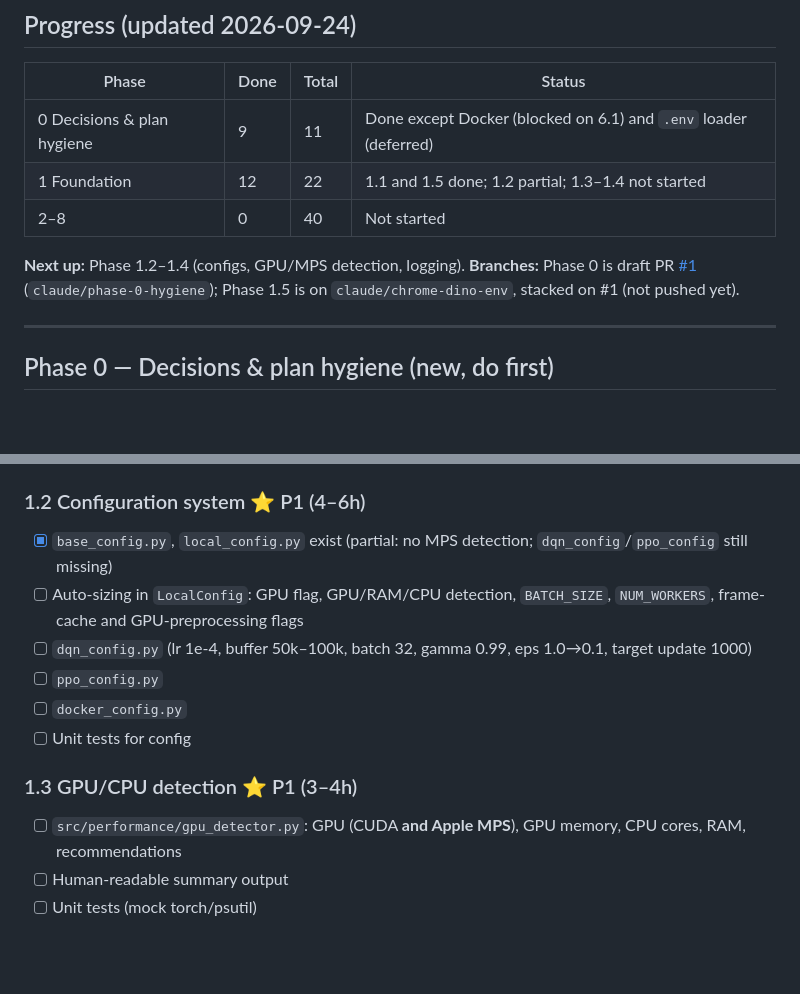
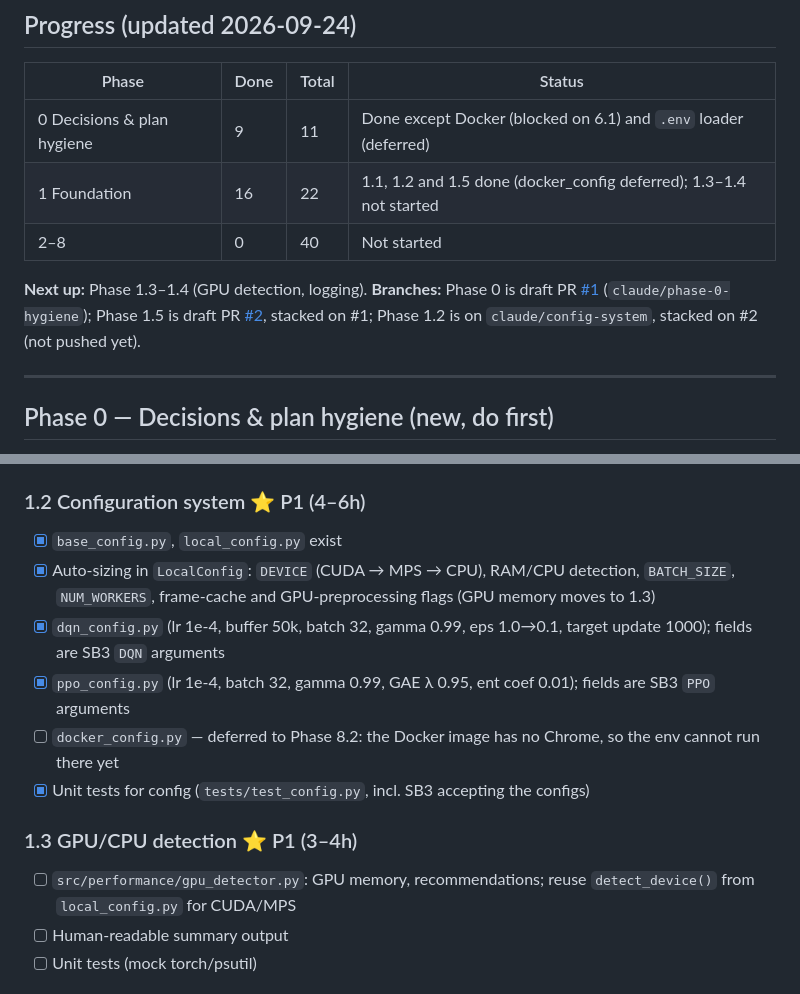
Before and after one commit to S09Z/dino-decision-ai, a Markdown page: TODO.md, 2 parts joined by grey strips. GitHub-like rendering; blank space fills up the shorter version.

Commit message:
docs: record Phase 1.2 progress
Co-Authored-By: Claude Opus 5.5 <noreply@anthropic.com>

```diff
--- a/TODO.md
+++ b/TODO.md
@@ -11,11 +11,11 @@ Hours: plan with PLAN.md's 139–182h estimate.
 | Phase | Done | Total | Status |
 |---|---|---|---|
 | 0 Decisions & plan hygiene | 9 | 11 | Done except Docker (blocked on 6.1) and `.env` loader (deferred) |
-| 1 Foundation | 12 | 22 | 1.1 and 1.5 done; 1.2 partial; 1.3–1.4 not started |
+| 1 Foundation | 16 | 22 | 1.1, 1.2 and 1.5 done (docker_config deferred); 1.3–1.4 not started |
 | 2–8 | 0 | 40 | Not started |
 
-**Next up:** Phase 1.2–1.4 (configs, GPU/MPS detection, logging).
-**Branches:** Phase 0 is draft PR [#1](https://github.com/S09Z/dino-decision-ai/pull/1) (`claude/phase-0-hygiene`); Phase 1.5 is on `claude/chrome-dino-env`, stacked on #1 (not pushed yet).
+**Next up:** Phase 1.3–1.4 (GPU detection, logging).
+**Branches:** Phase 0 is draft PR [#1](https://github.com/S09Z/dino-decision-ai/pull/1) (`claude/phase-0-hygiene`); Phase 1.5 is draft PR [#2](https://github.com/S09Z/dino-decision-ai/pull/2), stacked on #1; Phase 1.2 is on `claude/config-system`, stacked on #2 (not pushed yet).
 
 ---
 
@@ -48,15 +48,15 @@ Hours: plan with PLAN.md's 139–182h estimate.
 - [x] `git init`, `origin` remote (github.com/S09Z/dino-decision-ai), initial commit
 
 ### 1.2 Configuration system ⭐ P1 (4–6h)
-- [x] `base_config.py`, `local_config.py` exist (partial: no MPS detection; `dqn_config`/`ppo_config` still missing)
-- [ ] Auto-sizing in `LocalConfig`: GPU flag, GPU/RAM/CPU detection, `BATCH_SIZE`, `NUM_WORKERS`, frame-cache and GPU-preprocessing flags
-- [ ] `dqn_config.py` (lr 1e-4, buffer 50k–100k, batch 32, gamma 0.99, eps 1.0→0.1, target update 1000)
-- [ ] `ppo_config.py`
-- [ ] `docker_config.py`
-- [ ] Unit tests for config
+- [x] `base_config.py`, `local_config.py` exist
+- [x] Auto-sizing in `LocalConfig`: `DEVICE` (CUDA → MPS → CPU), RAM/CPU detection, `BATCH_SIZE`, `NUM_WORKERS`, frame-cache and GPU-preprocessing flags (GPU memory moves to 1.3)
+- [x] `dqn_config.py` (lr 1e-4, buffer 50k, batch 32, gamma 0.99, eps 1.0→0.1, target update 1000); fields are SB3 `DQN` arguments
+- [x] `ppo_config.py` (lr 1e-4, batch 32, gamma 0.99, GAE λ 0.95, ent coef 0.01); fields are SB3 `PPO` arguments
+- [ ] `docker_config.py` — deferred to Phase 8.2: the Docker image has no Chrome, so the env cannot run there yet
+- [x] Unit tests for config (`tests/test_config.py`, incl. SB3 accepting the configs)
 
 ### 1.3 GPU/CPU detection ⭐ P1 (3–4h)
-- [ ] `src/performance/gpu_detector.py`: GPU (CUDA **and Apple MPS**), GPU memory, CPU cores, RAM, recommendations
+- [ ] `src/performance/gpu_detector.py`: GPU memory, recommendations; reuse `detect_device()` from `local_config.py` for CUDA/MPS
 - [ ] Human-readable summary output
 - [ ] Unit tests (mock torch/psutil)
 
```
Also changed, not shown: AGENTS.md (+2 -2 lines).
